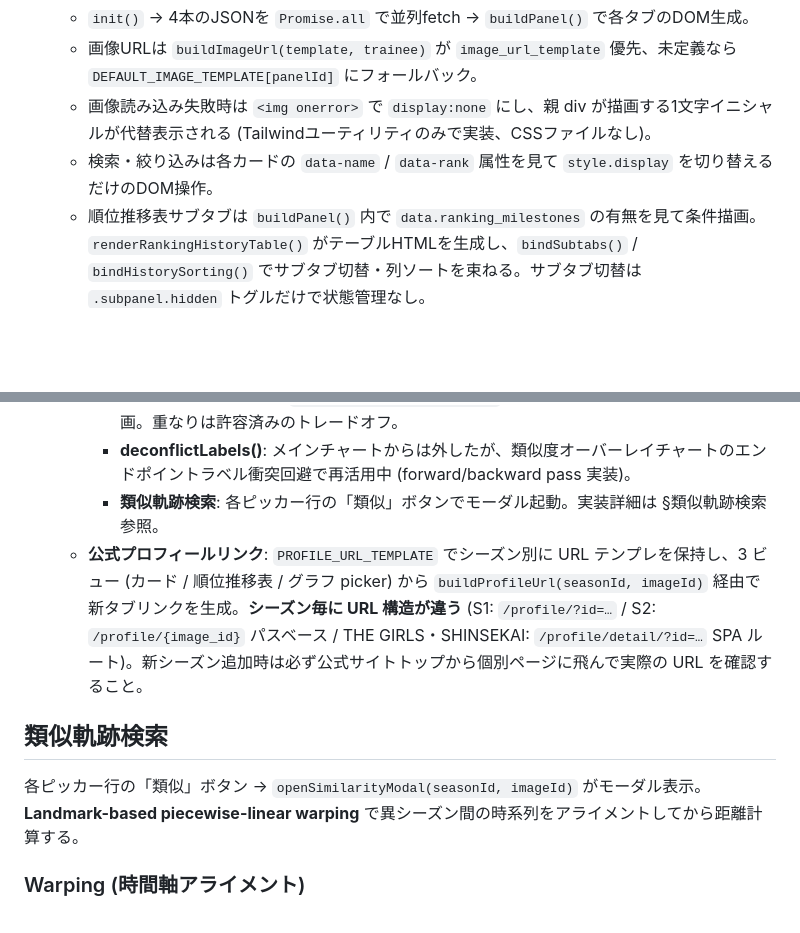
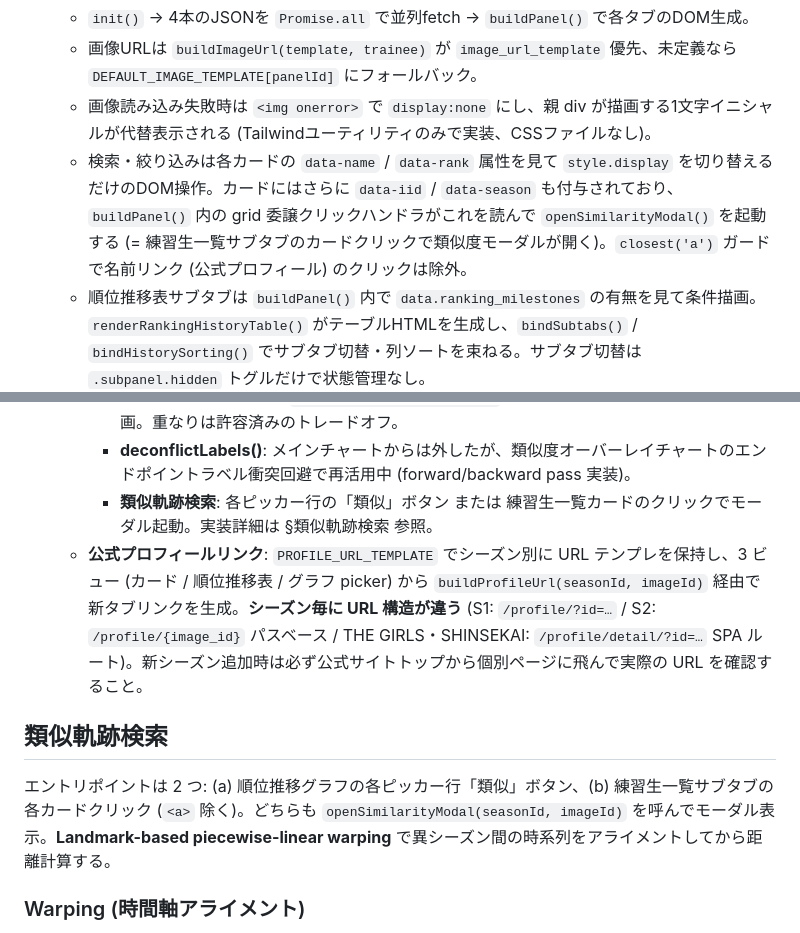
Before and after one commit to satory074/produce101japan-ranking, a Markdown page: CLAUDE.md, 2 parts joined by grey strips. Rendered like a GitHub page; blank space fills up the shorter version.

Commit message:
Document card-click entry to similarity modal in CLAUDE.md
Reflects the new behavior where clicking a 練習生一覧 card opens the
類似軌跡 modal directly (added in 148fe9d). Notes the data-iid/data-season
attributes on cards and the closest('a') guard that preserves the
official profile link.

Co-Authored-By: Claude Opus 4.7 (1M context) <noreply@anthropic.com>

```diff
--- a/CLAUDE.md
+++ b/CLAUDE.md
@@ -49,7 +49,7 @@ gh api /repos/satory074/produce101japan-ranking/pages/builds/latest --jq '{statu
    - `init()` → 4本のJSONを `Promise.all` で並列fetch → `buildPanel()` で各タブのDOM生成。
    - 画像URLは `buildImageUrl(template, trainee)` が `image_url_template` 優先、未定義なら `DEFAULT_IMAGE_TEMPLATE[panelId]` にフォールバック。
    - 画像読み込み失敗時は `<img onerror>` で `display:none` にし、親 div が描画する1文字イニシャルが代替表示される (Tailwindユーティリティのみで実装、CSSファイルなし)。
-   - 検索・絞り込みは各カードの `data-name` / `data-rank` 属性を見て `style.display` を切り替えるだけのDOM操作。
+   - 検索・絞り込みは各カードの `data-name` / `data-rank` 属性を見て `style.display` を切り替えるだけのDOM操作。カードにはさらに `data-iid` / `data-season` も付与されており、`buildPanel()` 内の grid 委譲クリックハンドラがこれを読んで `openSimilarityModal()` を起動する (= 練習生一覧サブタブのカードクリックで類似度モーダルが開く)。`closest('a')` ガードで名前リンク (公式プロフィール) のクリックは除外。
    - 順位推移表サブタブは `buildPanel()` 内で `data.ranking_milestones` の有無を見て条件描画。`renderRankingHistoryTable()` がテーブルHTMLを生成し、`bindSubtabs()` / `bindHistorySorting()` でサブタブ切替・列ソートを束ねる。サブタブ切替は `.subpanel.hidden` トグルだけで状態管理なし。
    - 順位推移グラフサブタブ (`subpanel-chart`): `renderRankingChart()` がピュア SVG (折れ線 + 順位ラベル) を生成し、チェックボックスのトグルで `refreshChart()` が再描画。CDN ライブラリ不使用。
      - **デフォルト選択**: 全員。
@@ -58,12 +58,12 @@ gh api /repos/satory074/produce101japan-ranking/pages/builds/latest --jq '{statu
      - **サイズ**: `W=880 / H=936` 固定 (1 順位 ≈ 9.3px の縦比、ユーザー指示で意図的に縦長レイアウト)。安易に縮めると Top 11 ゾーンの線が判別不能になるため注意。
      - **エンドポイントラベル**: `idealY = yAt(lastRank) + 3` の正確な位置 (= 線終点と一致) に描画。重なりは許容済みのトレードオフ。
      - **deconflictLabels()**: メインチャートからは外したが、類似度オーバーレイチャートのエンドポイントラベル衝突回避で再活用中 (forward/backward pass 実装)。
-     - **類似軌跡検索**: 各ピッカー行の「類似」ボタンでモーダル起動。実装詳細は §類似軌跡検索 参照。
+     - **類似軌跡検索**: 各ピッカー行の「類似」ボタン または 練習生一覧カードのクリックでモーダル起動。実装詳細は §類似軌跡検索 参照。
    - **公式プロフィールリンク**: `PROFILE_URL_TEMPLATE` でシーズン別に URL テンプレを保持し、3 ビュー (カード / 順位推移表 / グラフ picker) から `buildProfileUrl(seasonId, imageId)` 経由で新タブリンクを生成。**シーズン毎に URL 構造が違う** (S1: `/profile/?id=…` / S2: `/profile/{image_id}` パスベース / THE GIRLS・SHINSEKAI: `/profile/detail/?id=…` SPA ルート)。新シーズン追加時は必ず公式サイトトップから個別ページに飛んで実際の URL を確認すること。
 
 ## 類似軌跡検索
 
-各ピッカー行の「類似」ボタン → `openSimilarityModal(seasonId, imageId)` がモーダル表示。**Landmark-based piecewise-linear warping** で異シーズン間の時系列をアライメントしてから距離計算する。
+エントリポイントは 2 つ: (a) 順位推移グラフの各ピッカー行「類似」ボタン、(b) 練習生一覧サブタブの各カードクリック (`<a>` 除く)。どちらも `openSimilarityModal(seasonId, imageId)` を呼んでモーダル表示。**Landmark-based piecewise-linear warping** で異シーズン間の時系列をアライメントしてから距離計算する。
 
 ### Warping (時間軸アライメント)
 
```
